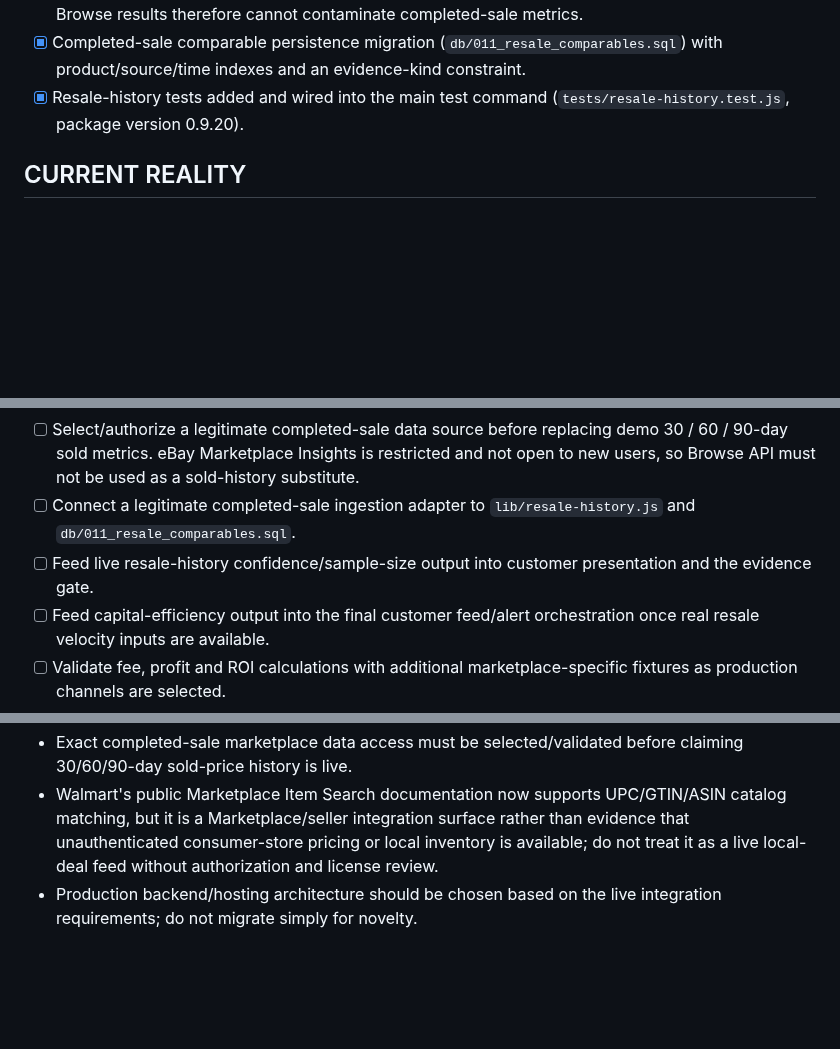
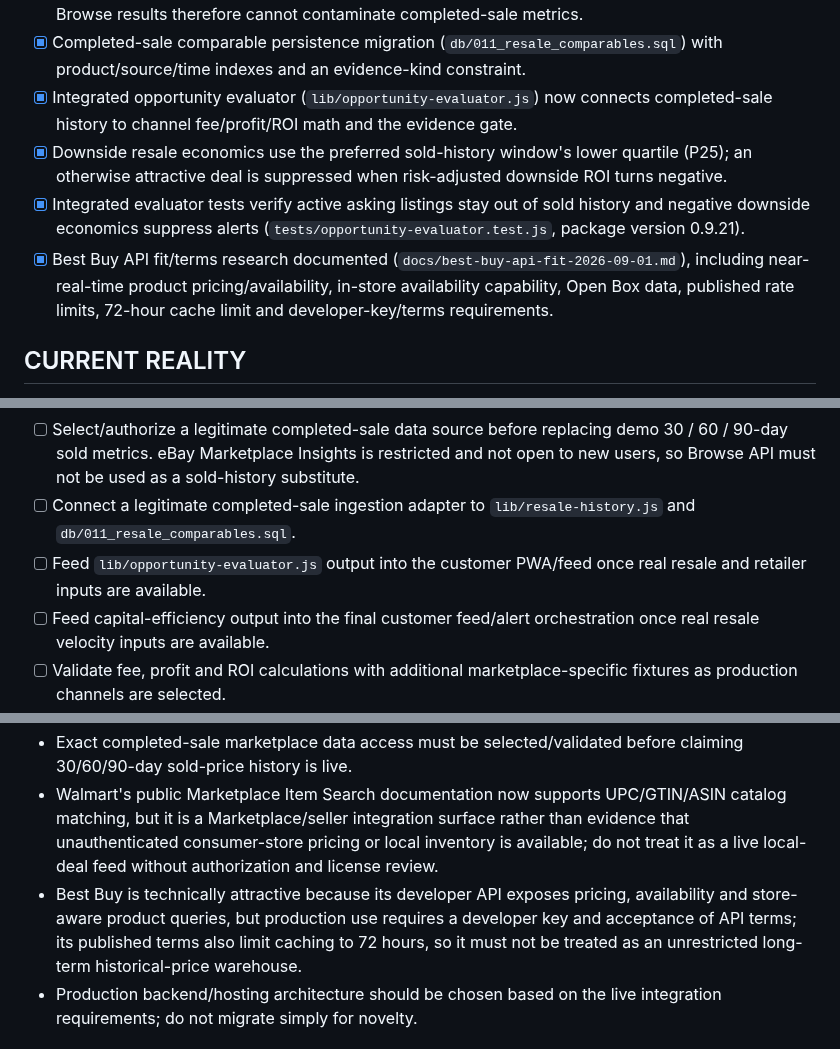
Before and after one commit to huntiqapp-tech/huntiq, a Markdown page: PROJECT_STATUS.md, 3 parts joined by grey strips. GitHub-like rendering; blank space fills up the shorter version.

Commit message:
Update HUNTIQ project status for integrated evaluator

```diff
--- a/PROJECT_STATUS.md
+++ b/PROJECT_STATUS.md
@@ -25,7 +25,10 @@ This is a living handoff. Agents must update it after meaningful work.
 - [x] Strict completed-sale resale aggregation (`lib/resale-history.js`) that calculates shipping-inclusive 30/60/90-day median/mean/quartiles, sample counts, dispersion, match/source quality, freshness-sensitive confidence, trend, preferred market-value window, and evidence sufficiency.
 - [x] Asking/listed/cancelled rows are explicitly excluded from sold-history calculations; active eBay Browse results therefore cannot contaminate completed-sale metrics.
 - [x] Completed-sale comparable persistence migration (`db/011_resale_comparables.sql`) with product/source/time indexes and an evidence-kind constraint.
-- [x] Resale-history tests added and wired into the main test command (`tests/resale-history.test.js`, package version 0.9.20).
+- [x] Integrated opportunity evaluator (`lib/opportunity-evaluator.js`) now connects completed-sale history to channel fee/profit/ROI math and the evidence gate.
+- [x] Downside resale economics use the preferred sold-history window's lower quartile (P25); an otherwise attractive deal is suppressed when risk-adjusted downside ROI turns negative.
+- [x] Integrated evaluator tests verify active asking listings stay out of sold history and negative downside economics suppress alerts (`tests/opportunity-evaluator.test.js`, package version 0.9.21).
+- [x] Best Buy API fit/terms research documented (`docs/best-buy-api-fit-2026-09-01.md`), including near-real-time product pricing/availability, in-store availability capability, Open Box data, published rate limits, 72-hour cache limit and developer-key/terms requirements.
 
 ## CURRENT REALITY
 The public preview is not yet a fully live deal engine. Demonstration opportunity data is intentionally used and should remain clearly labeled until replaced by verified integrations. Private credentials/backend services must not be committed to this public repository.
@@ -38,7 +41,7 @@ The public preview is not yet a fully live deal engine. Demonstration opportunit
 - [ ] Build/validate resale comparable ingestion where lawful and technically available. eBay Browse is validated for active asking-market evidence; production calls require developer credentials.
 - [ ] Select/authorize a legitimate completed-sale data source before replacing demo 30 / 60 / 90-day sold metrics. eBay Marketplace Insights is restricted and not open to new users, so Browse API must not be used as a sold-history substitute.
 - [ ] Connect a legitimate completed-sale ingestion adapter to `lib/resale-history.js` and `db/011_resale_comparables.sql`.
-- [ ] Feed live resale-history confidence/sample-size output into customer presentation and the evidence gate.
+- [ ] Feed `lib/opportunity-evaluator.js` output into the customer PWA/feed once real resale and retailer inputs are available.
 - [ ] Feed capital-efficiency output into the final customer feed/alert orchestration once real resale velocity inputs are available.
 - [ ] Validate fee, profit and ROI calculations with additional marketplace-specific fixtures as production channels are selected.
 - [ ] Refine Flip Score only after real input data is trustworthy.
@@ -60,6 +63,7 @@ Before starting a new parallel agent, record its task here to prevent duplicate
 - eBay Browse production ingestion requires eBay developer credentials/application token; eBay Partner Network configuration is additionally required before monetized affiliate routing.
 - Exact completed-sale marketplace data access must be selected/validated before claiming 30/60/90-day sold-price history is live.
 - Walmart's public Marketplace Item Search documentation now supports UPC/GTIN/ASIN catalog matching, but it is a Marketplace/seller integration surface rather than evidence that unauthenticated consumer-store pricing or local inventory is available; do not treat it as a live local-deal feed without authorization and license review.
+- Best Buy is technically attractive because its developer API exposes pricing, availability and store-aware product queries, but production use requires a developer key and acceptance of API terms; its published terms also limit caching to 72 hours, so it must not be treated as an unrestricted long-term historical-price warehouse.
 - Production backend/hosting architecture should be chosen based on the live integration requirements; do not migrate simply for novelty.
 
 ## HANDOFF NOTE
```
